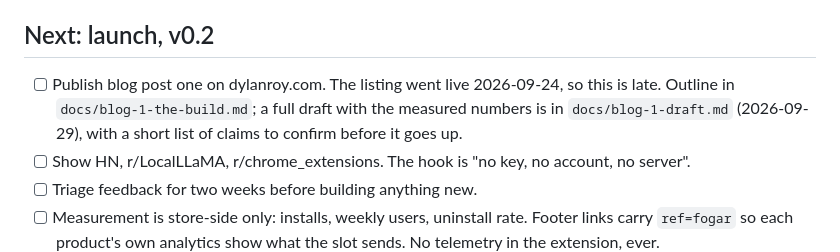
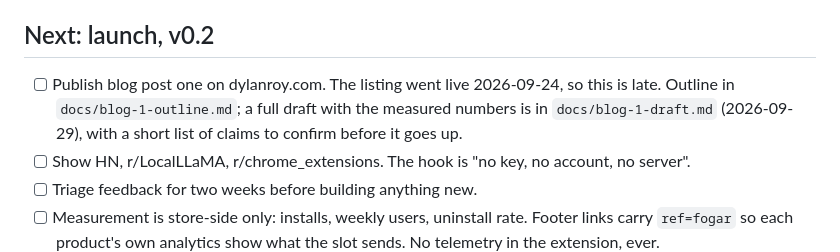
Before and after one commit to dylanroy/fogar, a Markdown page: ROADMAP.md, the part around the change. GitHub-like rendering.

```diff
--- a/ROADMAP.md
+++ b/ROADMAP.md
@@ -103,7 +103,7 @@ The first paid feature and the account it needs, planned in [docs/pro-sync-admin
 
 ## Next: launch, v0.2
 
-- [ ] Publish blog post one on dylanroy.com. The listing went live 2026-09-24, so this is late. Outline in `docs/blog-1-the-build.md`; a full draft with the measured numbers is in `docs/blog-1-draft.md` (2026-09-29), with a short list of claims to confirm before it goes up.
+- [ ] Publish blog post one on dylanroy.com. The listing went live 2026-09-24, so this is late. Outline in `docs/blog-1-outline.md`; a full draft with the measured numbers is in `docs/blog-1-draft.md` (2026-09-29), with a short list of claims to confirm before it goes up.
 - [ ] Show HN, r/LocalLLaMA, r/chrome_extensions. The hook is "no key, no account, no server".
 - [ ] Triage feedback for two weeks before building anything new.
 - [ ] Measurement is store-side only: installs, weekly users, uninstall rate. Footer links carry `ref=fogar` so each product's own analytics show what the slot sends. No telemetry in the extension, ever.
```
Also changed, not shown: docs/blog-1-draft.md (+1 -1 lines), docs/blog-1-outline.md (renamed from docs/blog-1-the-build.md, +1 -1 lines).
